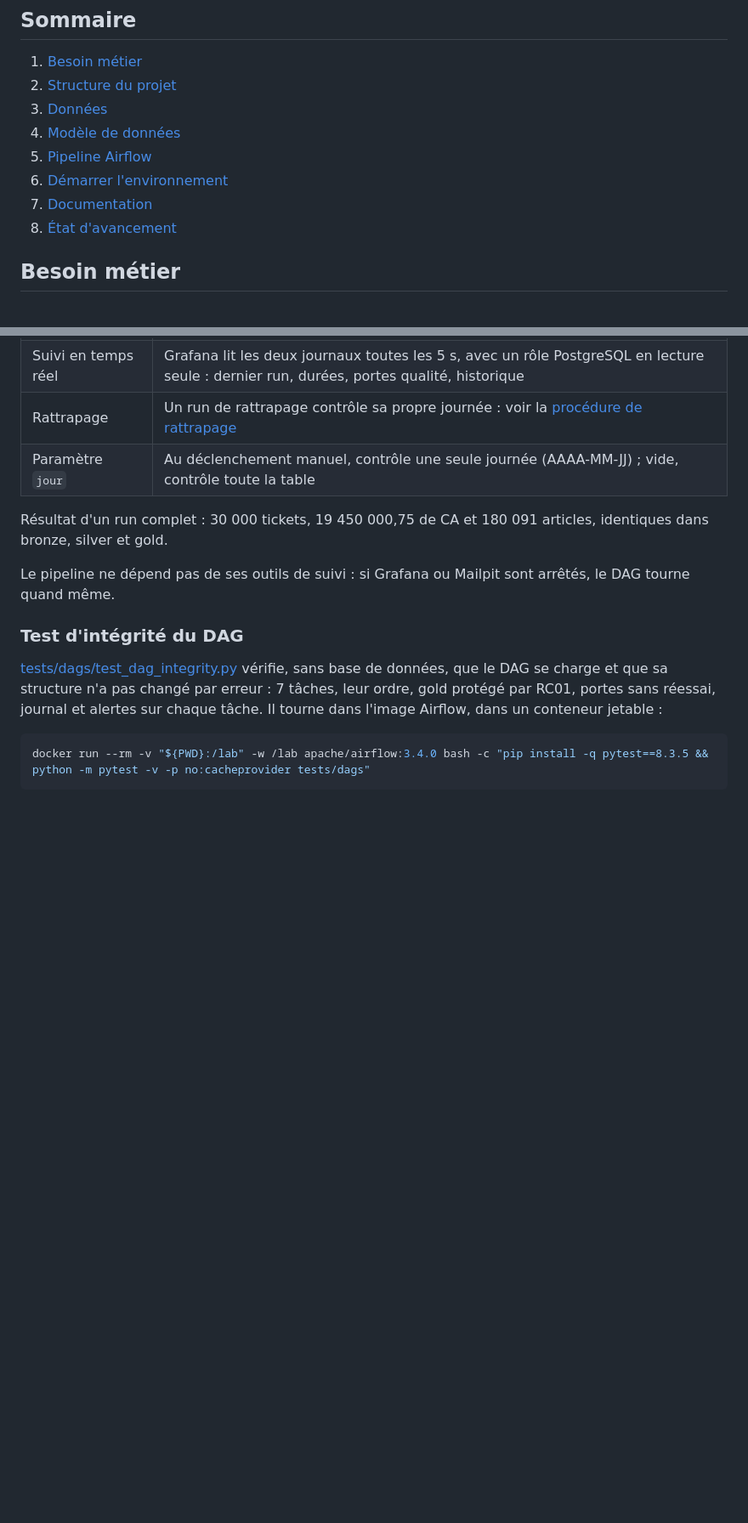
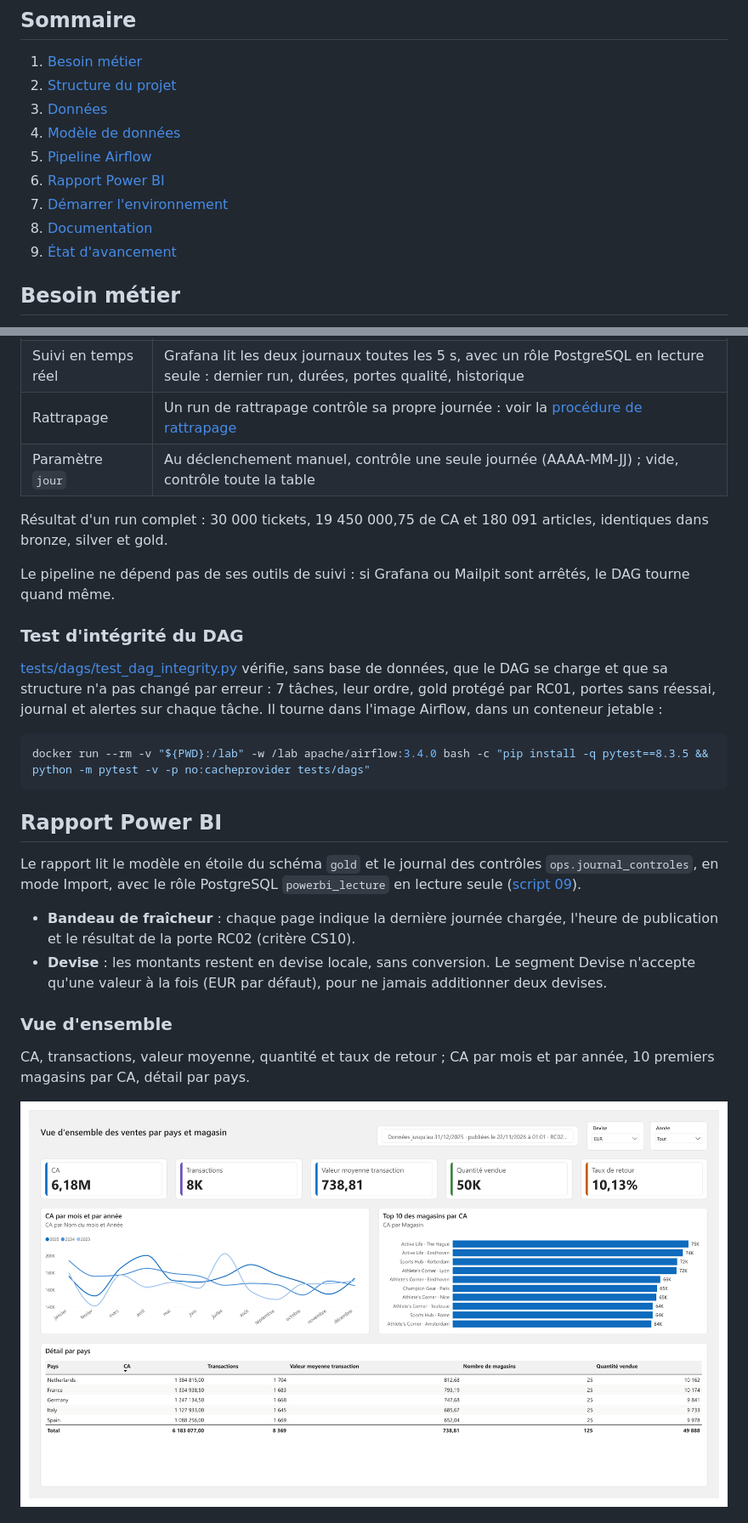
Before and after one commit to cnanaj-wq/lab-sales-analysis, a Markdown page: README.md, 2 parts joined by grey strips. Shown at 85% size. Drawn GitHub-style; pictures changed too: docs/images/powerbi/01_vue_ensemble.png (added); blank space fills up the shorter version.

Commit message:
docs: ajoute les imagees du rapport Power BI au README

````diff
--- a/README.md
+++ b/README.md
@@ -25,9 +25,10 @@ Réalisation d'un pipeline de données qui analyse les ventes d'un réseau inter
 3. [Données](#données)
 4. [Modèle de données](#modèle-de-données)
 5. [Pipeline Airflow](#pipeline-airflow)
-6. [Démarrer l'environnement](#démarrer-lenvironnement)
-7. [Documentation](#documentation)
-8. [État d'avancement](#état-davancement)
+6. [Rapport Power BI](#rapport-power-bi)
+7. [Démarrer l'environnement](#démarrer-lenvironnement)
+8. [Documentation](#documentation)
+9. [État d'avancement](#état-davancement)
 
 ## Besoin métier
 
@@ -143,3 +145,17 @@ Le pipeline ne dépend pas de ses outils de suivi : si Grafana ou Mailpit sont a
 ```powershell
 docker run --rm -v "${PWD}:/lab" -w /lab apache/airflow:3.4.0 bash -c "pip install -q pytest==8.3.5 && python -m pytest -v -p no:cacheprovider tests/dags"
 ```
+
+## Rapport Power BI
+
+Le rapport lit le modèle en étoile du schéma `gold` et le journal des contrôles `ops.journal_controles`, en mode Import, avec le rôle PostgreSQL `powerbi_lecture` en lecture seule ([script 09](scripts/09_creer_role_powerbi.py)).
+
+- **Bandeau de fraîcheur** : chaque page indique la dernière journée chargée, l'heure de publication et le résultat de la porte RC02 (critère CS10).
+- **Devise** : les montants restent en devise locale, sans conversion. Le segment Devise n'accepte qu'une valeur à la fois (EUR par défaut), pour ne jamais additionner deux devises.
+
+### Vue d'ensemble
+
+CA, transactions, valeur moyenne, quantité et taux de retour ; CA par mois et par année, 10 premiers magasins par CA, détail par pays.
+
+![Page Vue d'ensemble du rapport Power BI](docs/images/powerbi/01_vue_ensemble.png)
+
````
Also changed, not shown: other parts of README.md (+20 -2 lines), docs/images/powerbi/02_suivi_quotidien.png (added), docs/images/powerbi/03_moyens_paiement.png (added), docs/images/powerbi/04_produits_magasin.png (added).
